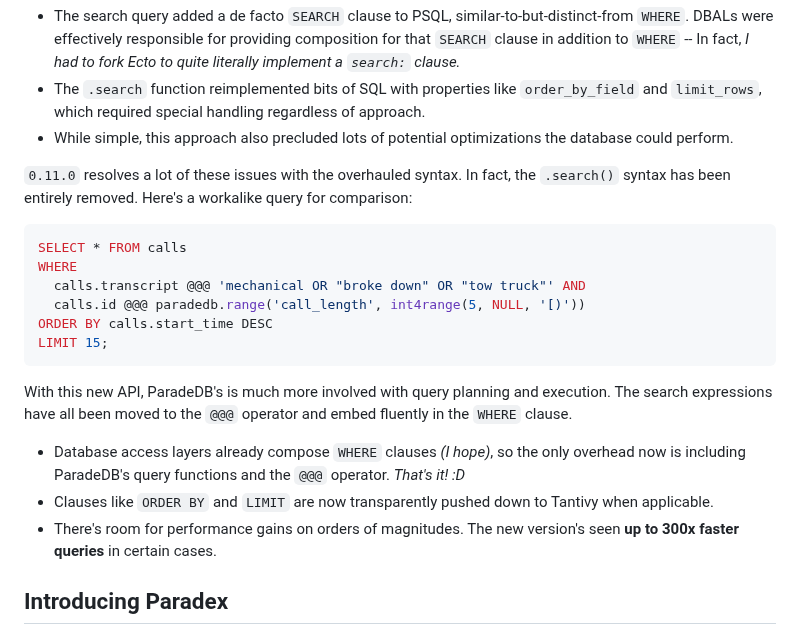
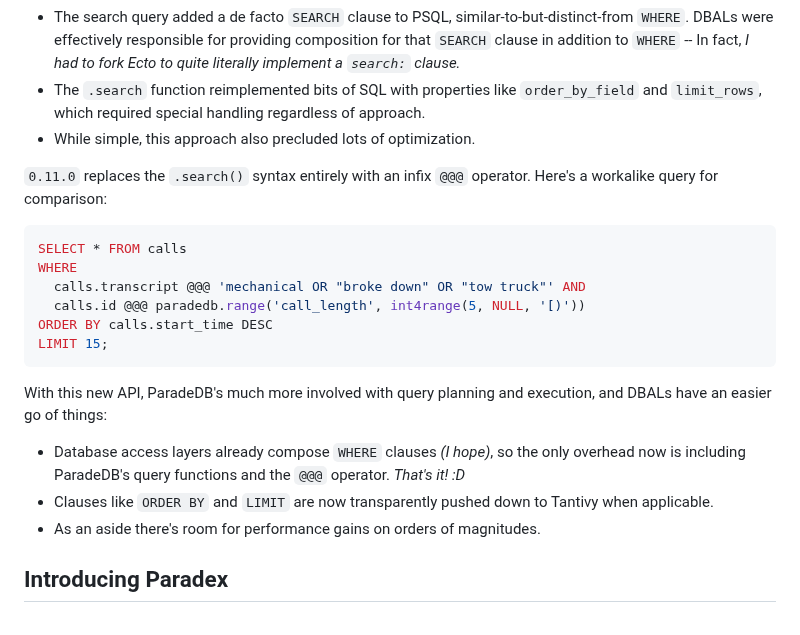
Before and after one commit to Moosieus/blog, a Markdown page: content/paradex.md, the part around the change. Rendered like a GitHub page.

Commit message:
Punch up the language

````diff
--- a/content/paradex.md
+++ b/content/paradex.md
@@ -42,9 +42,9 @@ Search queries had a very visible start with `call_search_idx.search(` and endin
 
 * The search query added a de facto `SEARCH` clause to PSQL, similar-to-but-distinct-from `WHERE`. DBALs were effectively responsible for providing composition for that `SEARCH` clause in addition to `WHERE` -- In fact, *I had to fork Ecto to quite literally implement a `search:` clause.*
 * The `.search` function reimplemented bits of SQL with properties like `order_by_field` and `limit_rows`, which required special handling regardless of approach.
-* While simple, this approach also precluded lots of potential optimizations the database could perform.
+* While simple, this approach also precluded lots of optimization.
 
-`0.11.0` resolves a lot of these issues with the overhauled syntax. In fact, the `.search()` syntax has been entirely removed. Here's a workalike query for comparison:
+`0.11.0` replaces the `.search()` syntax entirely with an infix `@@@` operator. Here's a workalike query for comparison:
 ```sql
 SELECT * FROM calls
 WHERE
@@ -54,11 +54,11 @@ ORDER BY calls.start_time DESC
 LIMIT 15;
 ```
 
-With this new API, ParadeDB's is much more involved with query planning and execution. The search expressions have all been moved to the `@@@` operator and embed fluently in the `WHERE` clause.
+With this new API, ParadeDB's much more involved with query planning and execution, and DBALs have an easier go of things:
 
 * Database access layers already compose `WHERE` clauses *(I hope)*, so the only overhead now is including ParadeDB's query functions and the `@@@` operator. *That's it! :D*
 * Clauses like `ORDER BY` and `LIMIT` are now transparently pushed down to Tantivy when applicable.
-* There's room for performance gains on orders of magnitudes. The new version's seen **up to 300x faster queries** in certain cases.
+* As an aside there's room for performance gains on orders of magnitudes.
 
 ## Introducing Paradex
 
````
